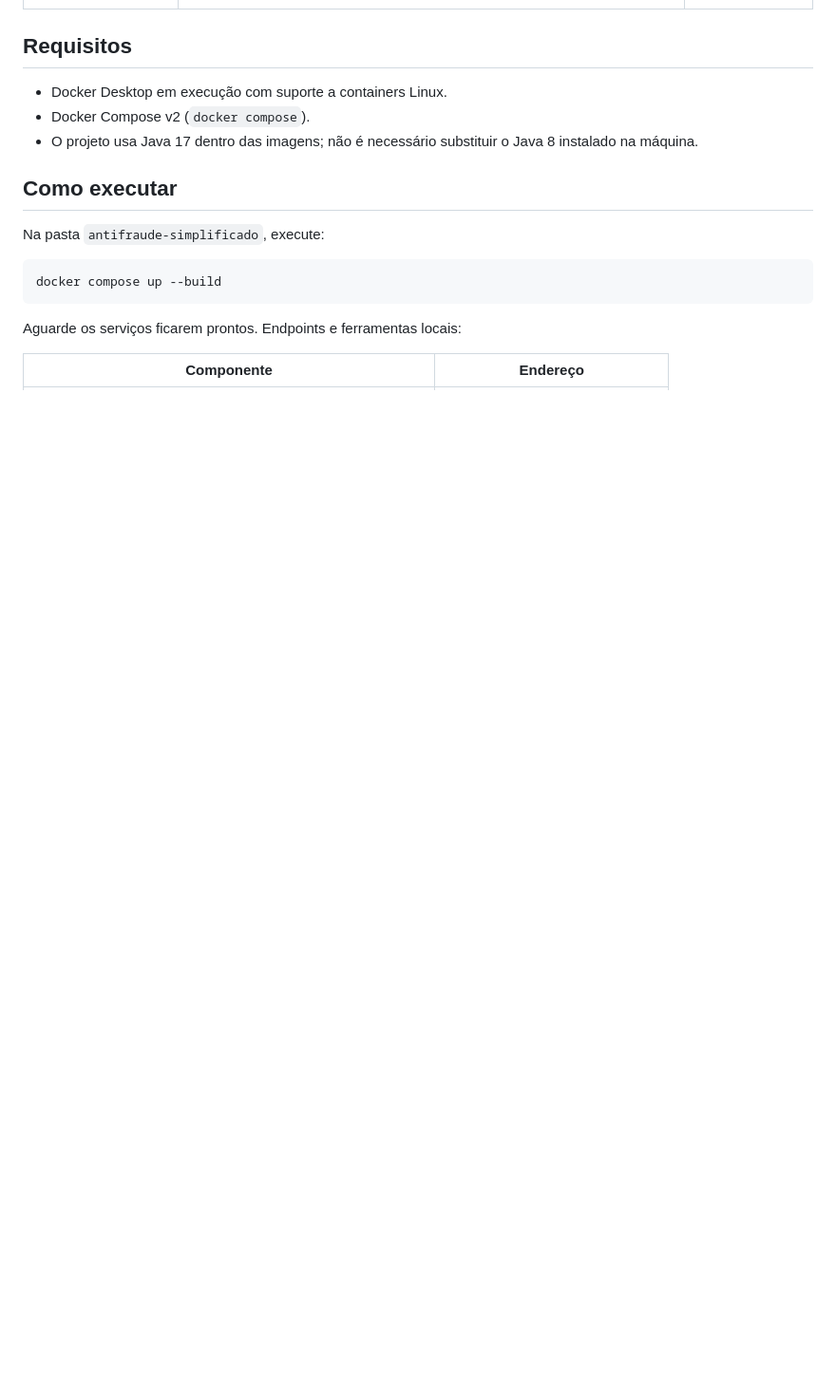
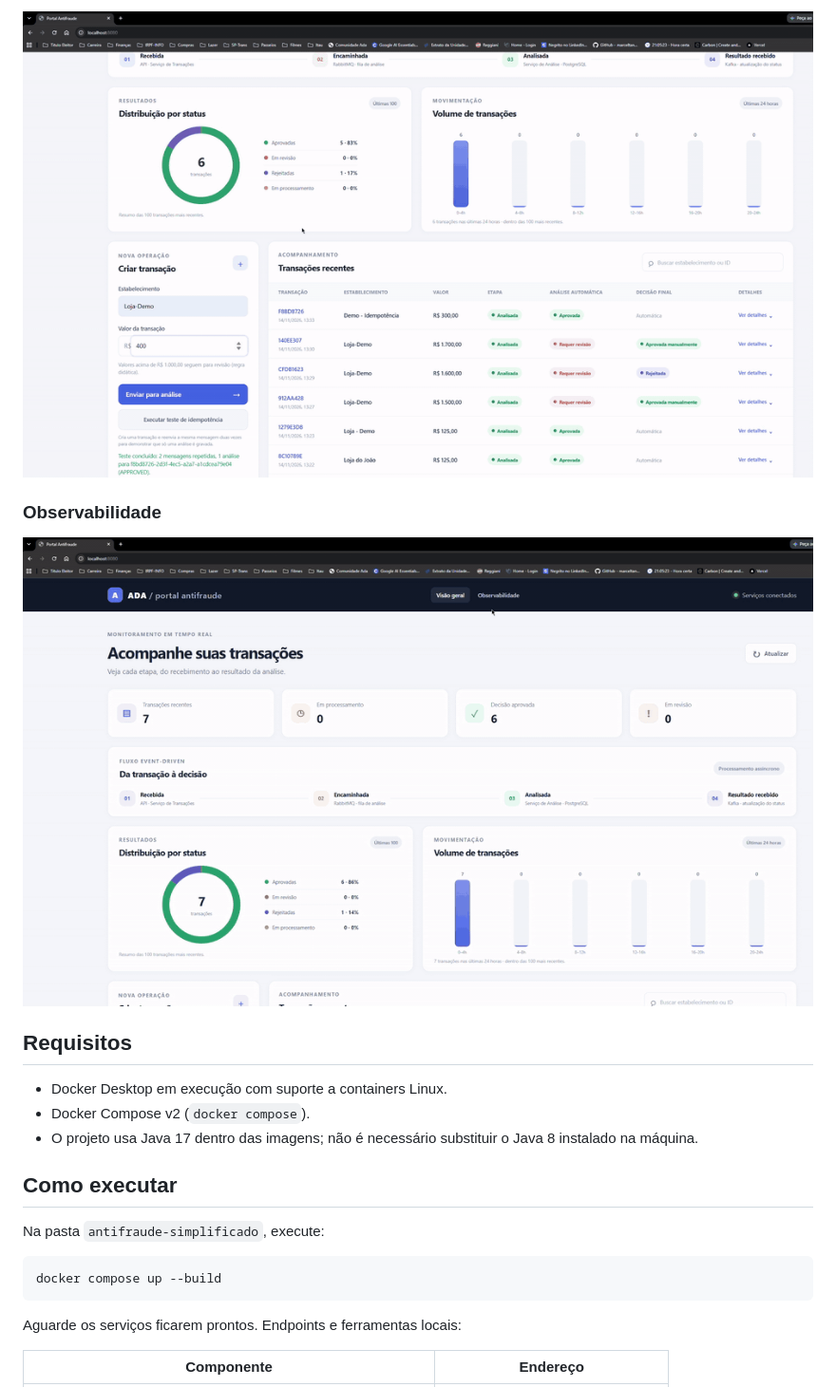
Before and after one commit to JTBCode86/antifraude-simplificado, a Markdown page: README.md, the part around one of its changes. Shown at 95% size. Drawn GitHub-style; pictures changed too: docs/assets/idempotencia.gif (added), docs/assets/observabilidade.gif (added); blank space fills up the shorter version.

```diff
--- a/README.md
+++ b/README.md
@@ -35,3 +50,8 @@ O navegador acessa apenas o **Portal BFF**; o portal agrega as APIs dos microser
+![Demonstração do teste de idempotência](docs/assets/idempotencia.gif)
+
+### Observabilidade
+
+![Demonstração da saúde dos serviços, eventos Kafka e cache Redis](docs/assets/observabilidade.gif)
 
 ## Requisitos
 
```
Also changed, not shown: other parts of README.md (+15 -0 lines), docs/assets/aprovacao-automatica.gif (added), docs/assets/aprovacao-manual.gif (added).
